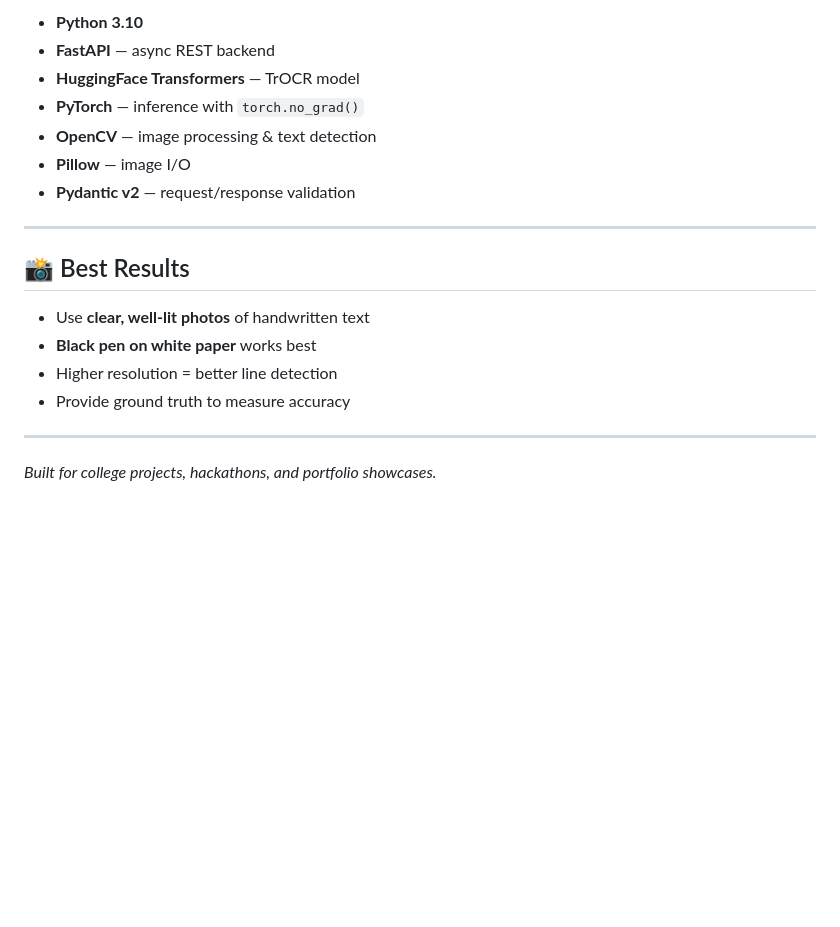
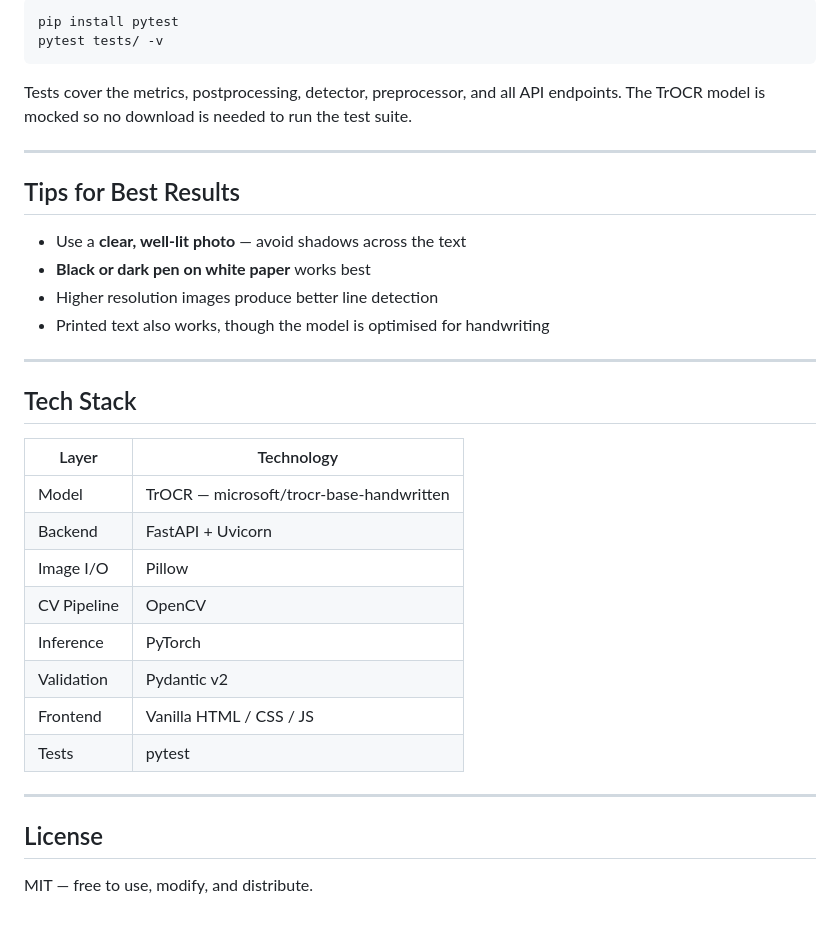
Before and after one commit to Nithya200x/LexiSight, a Markdown page: README.md, the part around one of its changes. Rendered like a GitHub page; blank space fills up the shorter version.

````diff
--- a/README.md
+++ b/README.md
@@ -139,21 +190,37 @@ OCRResponse
 
-- **Python 3.10**
-- **FastAPI** — async REST backend
-- **HuggingFace Transformers** — TrOCR model
-- **PyTorch** — inference with `torch.no_grad()`
-- **OpenCV** — image processing & text detection
-- **Pillow** — image I/O
-- **Pydantic v2** — request/response validation
+```bash
+pip install pytest
+pytest tests/ -v
+```
+
+Tests cover the metrics, postprocessing, detector, preprocessor, and all API endpoints. The TrOCR model is mocked so no download is needed to run the test suite.
 
 ---
 
-## 📸 Best Results
+## Tips for Best Results
 
-- Use **clear, well-lit photos** of handwritten text
-- **Black pen on white paper** works best
-- Higher resolution = better line detection
-- Provide ground truth to measure accuracy
+- Use a **clear, well-lit photo** — avoid shadows across the text
+- **Black or dark pen on white paper** works best
+- Higher resolution images produce better line detection
+- Printed text also works, though the model is optimised for handwriting
 
 ---
 
-*Built for college projects, hackathons, and portfolio showcases.*
+## Tech Stack
+
+| Layer       | Technology                               |
+|-------------|------------------------------------------|
+| Model       | TrOCR — microsoft/trocr-base-handwritten |
+| Backend     | FastAPI + Uvicorn                        |
+| Image I/O   | Pillow                                   |
+| CV Pipeline | OpenCV                                   |
+| Inference   | PyTorch                                  |
+| Validation  | Pydantic v2                              |
+| Frontend    | Vanilla HTML / CSS / JS                  |
+| Tests       | pytest                                   |
+
+---
+
+## License
+
+MIT — free to use, modify, and distribute.
````
Also changed, not shown: other parts of README.md (+128 -77 lines).
